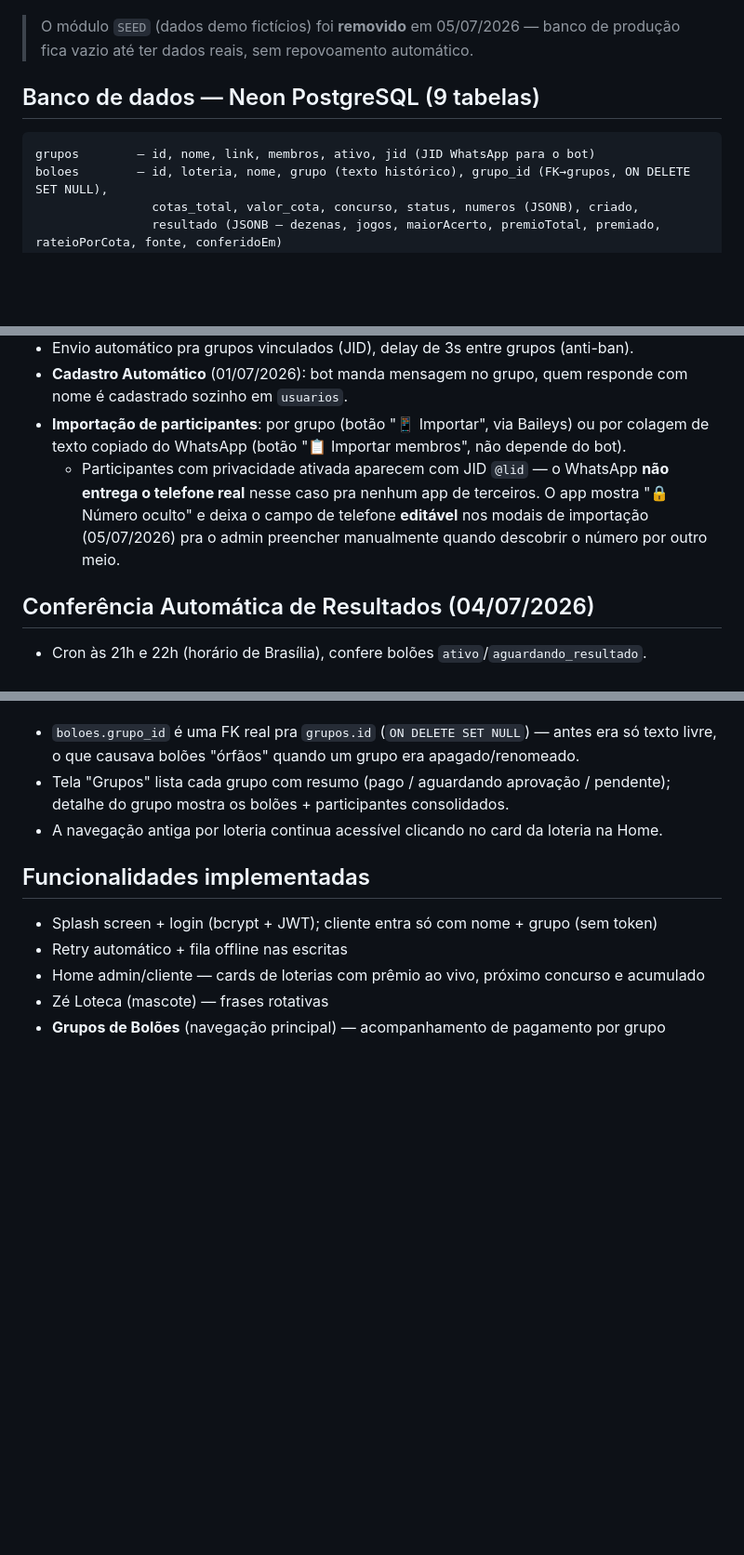
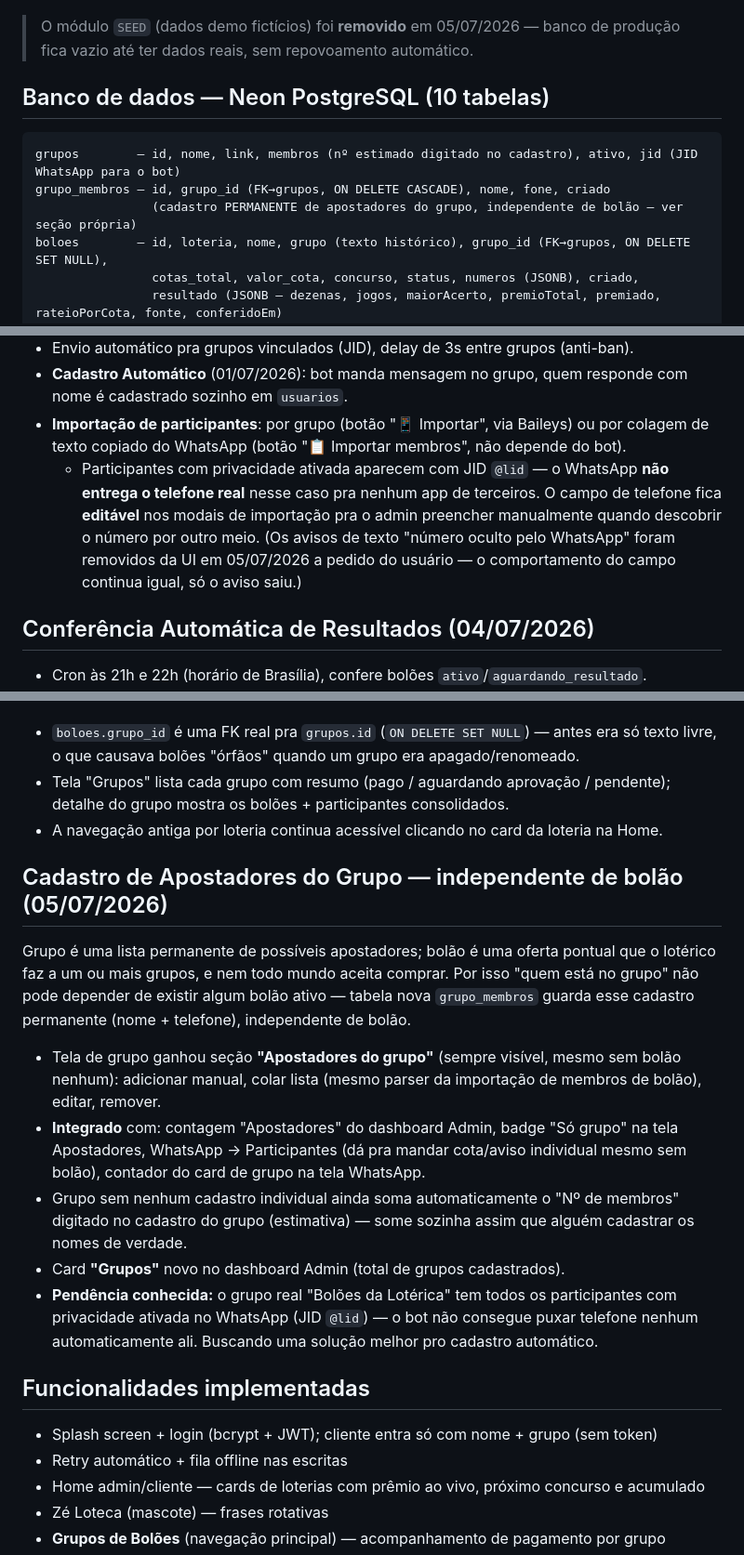
Before and after one commit to NewPrint3D/-app-loterias-taguacenter, a Markdown page: CONTEXTO.md, 3 parts joined by grey strips. Shown at 93% size. GitHub-like rendering; blank space fills up the shorter version.

Commit message:
Atualiza CONTEXTO.md com o cadastro de apostadores do grupo e integrações
Documenta a tabela grupo_membros, a seção "Apostadores do grupo", a
integração com Admin/Apostadores/WhatsApp, a estimativa pra grupos sem
cadastro individual, o card "Grupos" no dashboard e a remoção dos avisos
de número oculto — tudo feito nesta sessão.

Co-Authored-By: Claude Sonnet 5 <noreply@anthropic.com>

````diff
--- a/CONTEXTO.md
+++ b/CONTEXTO.md
@@ -95,10 +95,12 @@ server/schema.sql   — schema das tabelas Neon (referência)
 > O módulo `SEED` (dados demo fictícios) foi **removido** em 05/07/2026 — banco de produção fica
 > vazio até ter dados reais, sem repovoamento automático.
 
-## Banco de dados — Neon PostgreSQL (9 tabelas)
+## Banco de dados — Neon PostgreSQL (10 tabelas)
 
 ```
-grupos        — id, nome, link, membros, ativo, jid (JID WhatsApp para o bot)
+grupos        — id, nome, link, membros (nº estimado digitado no cadastro), ativo, jid (JID WhatsApp para o bot)
+grupo_membros — id, grupo_id (FK→grupos, ON DELETE CASCADE), nome, fone, criado
+                (cadastro PERMANENTE de apostadores do grupo, independente de bolão — ver seção própria)
 boloes        — id, loteria, nome, grupo (texto histórico), grupo_id (FK→grupos, ON DELETE SET NULL),
                 cotas_total, valor_cota, concurso, status, numeros (JSONB), criado,
                 resultado (JSONB — dezenas, jogos, maiorAcerto, premioTotal, premiado, rateioPorCota, fonte, conferidoEm)
@@ -159,9 +161,10 @@ Curto (curto=true):   "R$ 7M", "R$ 2,8Bi" (usado em contextos compactos)
 - **Importação de participantes**: por grupo (botão "📱 Importar", via Baileys) ou por colagem de
   texto copiado do WhatsApp (botão "📋 Importar membros", não depende do bot).
   - Participantes com privacidade ativada aparecem com JID `@lid` — o WhatsApp **não entrega o
-    telefone real** nesse caso pra nenhum app de terceiros. O app mostra "🔒 Número oculto" e
-    deixa o campo de telefone **editável** nos modais de importação (05/07/2026) pra o admin
-    preencher manualmente quando descobrir o número por outro meio.
+    telefone real** nesse caso pra nenhum app de terceiros. O campo de telefone fica **editável**
+    nos modais de importação pra o admin preencher manualmente quando descobrir o número por outro
+    meio. (Os avisos de texto "número oculto pelo WhatsApp" foram removidos da UI em 05/07/2026 a
+    pedido do usuário — o comportamento do campo continua igual, só o aviso saiu.)
 
 ## Conferência Automática de Resultados (04/07/2026)
 
@@ -187,6 +190,25 @@ quem aceitou, quem pagou e quem está com comprovante pendente de aprovação.
   grupo mostra os bolões + participantes consolidados.
 - A navegação antiga por loteria continua acessível clicando no card da loteria na Home.
 
+## Cadastro de Apostadores do Grupo — independente de bolão (05/07/2026)
+
+Grupo é uma lista permanente de possíveis apostadores; bolão é uma oferta pontual que o lotérico
+faz a um ou mais grupos, e nem todo mundo aceita comprar. Por isso "quem está no grupo" não pode
+depender de existir algum bolão ativo — tabela nova `grupo_membros` guarda esse cadastro
+permanente (nome + telefone), independente de bolão.
+
+- Tela de grupo ganhou seção **"Apostadores do grupo"** (sempre visível, mesmo sem bolão nenhum):
+  adicionar manual, colar lista (mesmo parser da importação de membros de bolão), editar, remover.
+- **Integrado** com: contagem "Apostadores" do dashboard Admin, badge "Só grupo" na tela
+  Apostadores, WhatsApp → Participantes (dá pra mandar cota/aviso individual mesmo sem bolão),
+  contador do card de grupo na tela WhatsApp.
+- Grupo sem nenhum cadastro individual ainda soma automaticamente o "Nº de membros" digitado no
+  cadastro do grupo (estimativa) — some sozinha assim que alguém cadastrar os nomes de verdade.
+- Card **"Grupos"** novo no dashboard Admin (total de grupos cadastrados).
+- **Pendência conhecida:** o grupo real "Bolões da Lotérica" tem todos os participantes com
+  privacidade ativada no WhatsApp (JID `@lid`) — o bot não consegue puxar telefone nenhum
+  automaticamente ali. Buscando uma solução melhor pro cadastro automático.
+
 ## Funcionalidades implementadas
 
 - Splash screen + login (bcrypt + JWT); cliente entra só com nome + grupo (sem token)
````
Also changed, not shown: other parts of CONTEXTO.md (+6 -4 lines).
